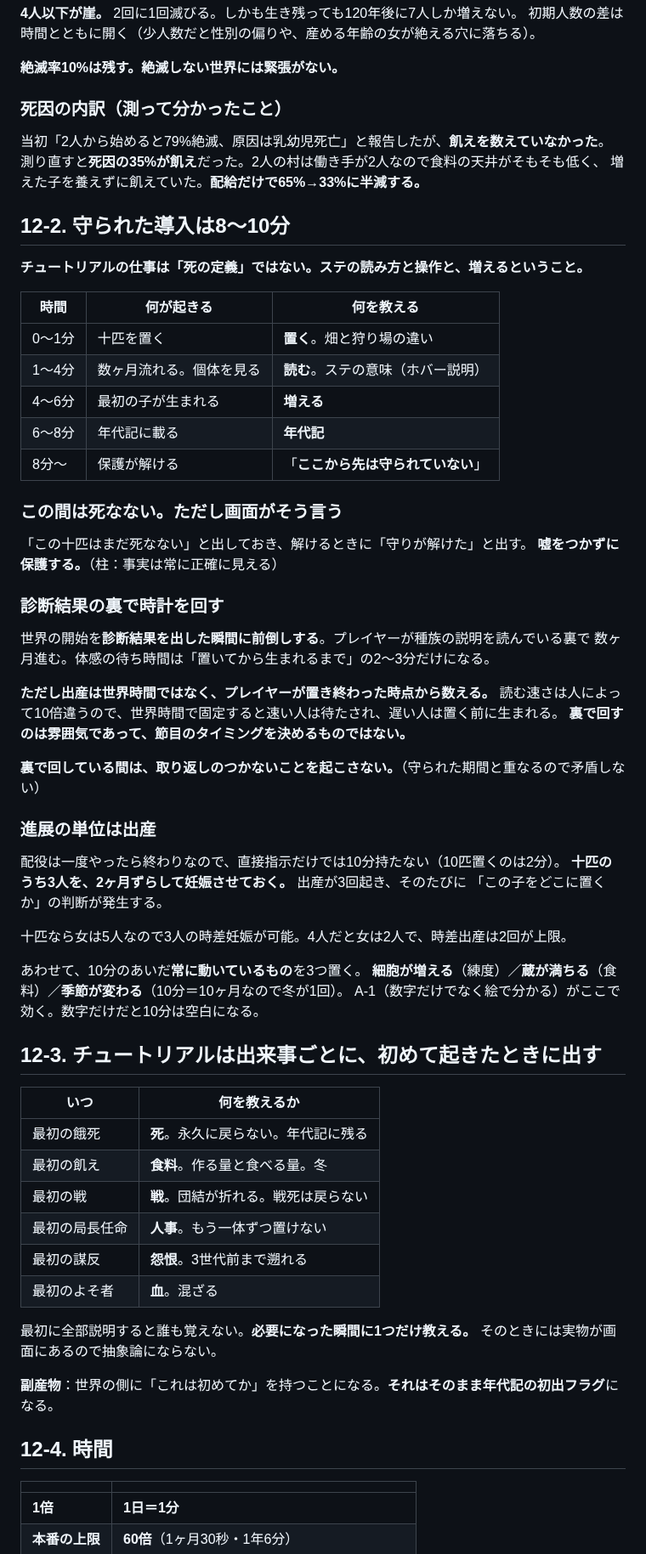
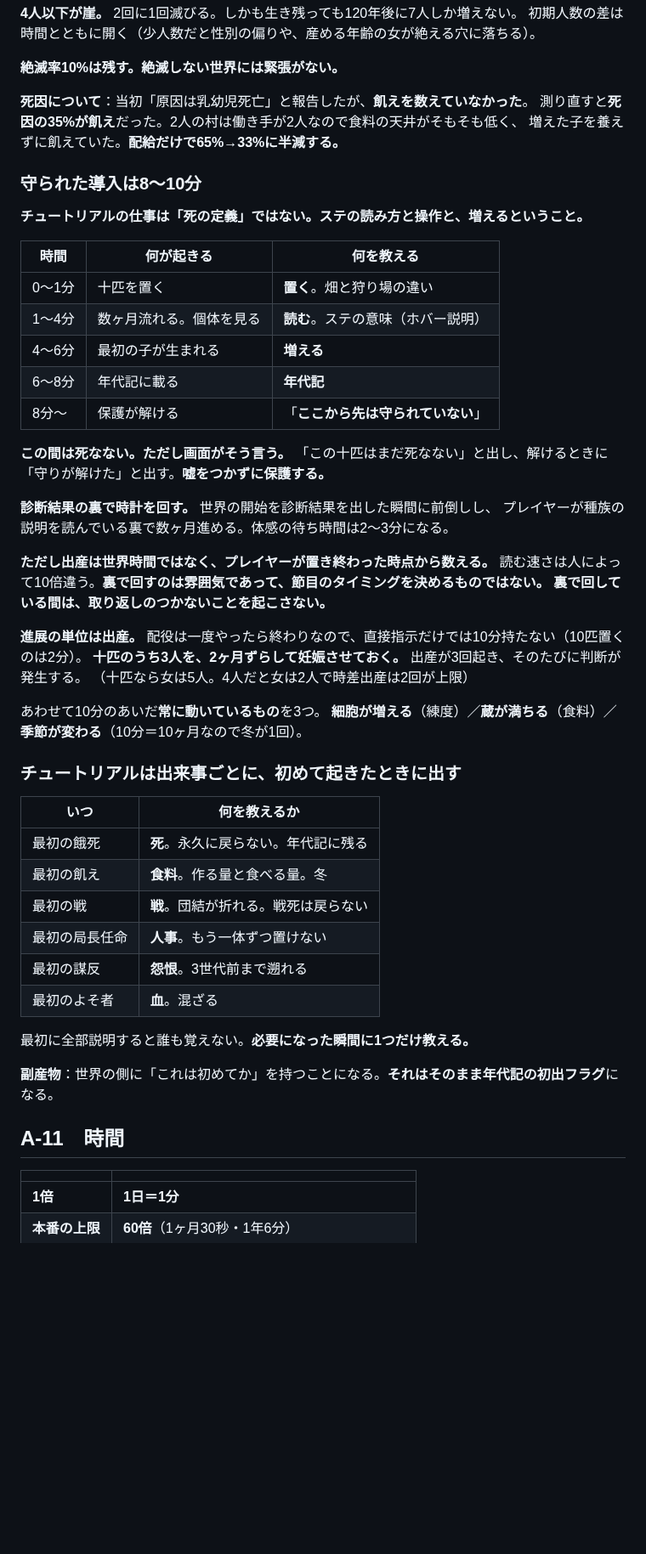
Before and after one commit to 159265moneys/zoushoku-world-sim, a Markdown page: 確定事項.md, the part around one of its changes. Shown at 85% size. GitHub-like rendering; blank space fills up the shorter version.

Commit message:
docs: 確定事項.md を A/B/C に構造化（決まった/提案して承認待ち/誰も決めていない）

```diff
--- a/確定事項.md
+++ b/確定事項.md
@@ -318,13 +244,11 @@ MMORPGの過疎をAIで埋める案は「長期の一貫性で死ぬ」と結論
 
 **絶滅率10%は残す。絶滅しない世界には緊張がない。**
 
-### 死因の内訳（測って分かったこと）
-
-当初「2人から始めると79%絶滅、原因は乳幼児死亡」と報告したが、**飢えを数えていなかった**。
+**死因について**：当初「原因は乳幼児死亡」と報告したが、**飢えを数えていなかった**。
 測り直すと**死因の35%が飢え**だった。2人の村は働き手が2人なので食料の天井がそもそも低く、
 増えた子を養えずに飢えていた。**配給だけで65%→33%に半減する。**
 
-## 12-2. 守られた導入は8〜10分
+### 守られた導入は8〜10分
 
 **チュートリアルの仕事は「死の定義」ではない。ステの読み方と操作と、増えるということ。**
 
@@ -336,35 +260,24 @@ MMORPGの過疎をAIで埋める案は「長期の一貫性で死ぬ」と結論
 | 6〜8分 | 年代記に載る | **年代記** |
 | 8分〜 | 保護が解ける | 「**ここから先は守られていない**」 |
 
-### この間は死なない。ただし画面がそう言う
+**この間は死なない。ただし画面がそう言う。**
+「この十匹はまだ死なない」と出し、解けるときに「守りが解けた」と出す。**嘘をつかずに保護する。**
 
-「この十匹はまだ死なない」と出しておき、解けるときに「守りが解けた」と出す。
-**嘘をつかずに保護する。**（柱：事実は常に正確に見える）
-
-### 診断結果の裏で時計を回す
-
-世界の開始を**診断結果を出した瞬間に前倒しする**。プレイヤーが種族の説明を読んでいる裏で
-数ヶ月進む。体感の待ち時間は「置いてから生まれるまで」の2〜3分だけになる。
+**診断結果の裏で時計を回す。** 世界の開始を診断結果を出した瞬間に前倒しし、
+プレイヤーが種族の説明を読んでいる裏で数ヶ月進める。体感の待ち時間は2〜3分になる。
 
 **ただし出産は世界時間ではなく、プレイヤーが置き終わった時点から数える。**
-読む速さは人によって10倍違うので、世界時間で固定すると速い人は待たされ、遅い人は置く前に生まれる。
-**裏で回すのは雰囲気であって、節目のタイミングを決めるものではない。**
+読む速さは人によって10倍違う。**裏で回すのは雰囲気であって、節目のタイミングを決めるものではない。**
+**裏で回している間は、取り返しのつかないことを起こさない。**
 
-**裏で回している間は、取り返しのつかないことを起こさない。**（守られた期間と重なるので矛盾しない）
+**進展の単位は出産。** 配役は一度やったら終わりなので、直接指示だけでは10分持たない（10匹置くのは2分）。
+**十匹のうち3人を、2ヶ月ずらして妊娠させておく。** 出産が3回起き、そのたびに判断が発生する。
+（十匹なら女は5人。4人だと女は2人で時差出産は2回が上限）
 
-### 進展の単位は出産
+あわせて10分のあいだ**常に動いているもの**を3つ。
+**細胞が増える**（練度）／**蔵が満ちる**（食料）／**季節が変わる**（10分＝10ヶ月なので冬が1回）。
 
-配役は一度やったら終わりなので、直接指示だけでは10分持たない（10匹置くのは2分）。
-**十匹のうち3人を、2ヶ月ずらして妊娠させておく。** 出産が3回起き、そのたびに
-「この子をどこに置くか」の判断が発生する。
-
-十匹なら女は5人なので3人の時差妊娠が可能。4人だと女は2人で、時差出産は2回が上限。
-
-あわせて、10分のあいだ**常に動いているもの**を3つ置く。
-**細胞が増える**（練度）／**蔵が満ちる**（食料）／**季節が変わる**（10分＝10ヶ月なので冬が1回）。
-A-1（数字だけでなく絵で分かる）がここで効く。数字だけだと10分は空白になる。
-
-## 12-3. チュートリアルは出来事ごとに、初めて起きたときに出す
+### チュートリアルは出来事ごとに、初めて起きたときに出す
 
 | いつ | 何を教えるか |
 |---|---|
@@ -376,11 +289,10 @@ A-1（数字だけでなく絵で分かる）がここで効く。数字だけ
 | 最初のよそ者 | **血**。混ざる |
 
 最初に全部説明すると誰も覚えない。**必要になった瞬間に1つだけ教える。**
-そのときには実物が画面にあるので抽象論にならない。
 
 **副産物**：世界の側に「これは初めてか」を持つことになる。**それはそのまま年代記の初出フラグ**になる。
 
-## 12-4. 時間
+## A-11　時間
 
 | | |
 |---|---|
```
Also changed, not shown: other parts of 確定事項.md (+125 -130 lines).
